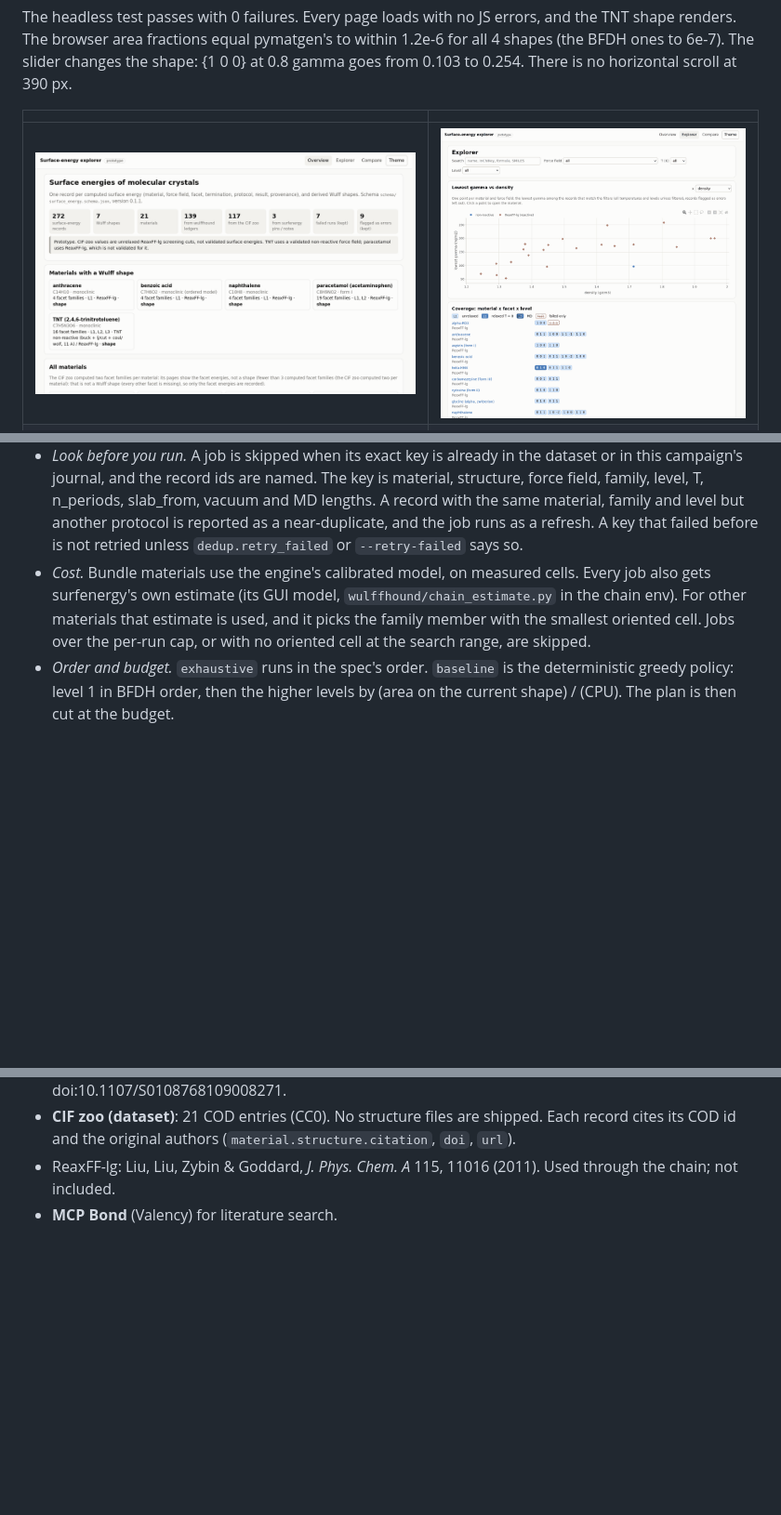
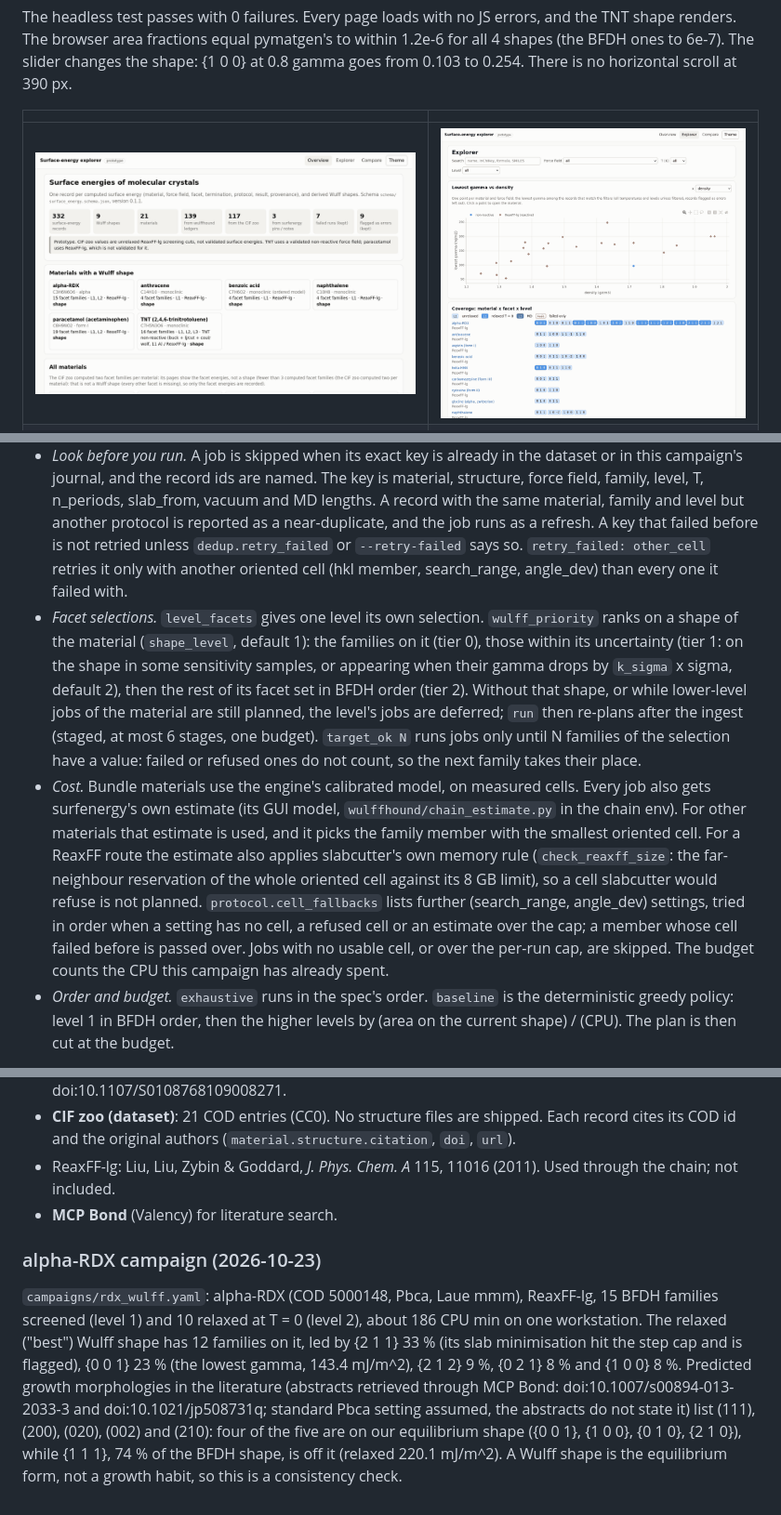
Before and after one commit to ethanholbrook/wulffhound, a Markdown page: README.md, 3 parts joined by grey strips. Shown at 93% size. Drawn GitHub-style; pictures changed too: docs/dashboard/explorer.png, docs/dashboard/overview.png; blank space fills up the shorter version.

```diff
--- a/README.md
+++ b/README.md
@@ -309,11 +310,23 @@ executor: {backend: local, workers: 2}               # local | nanohub | aura; w
   journal, and the record ids are named. The key is material, structure, force field, family, level, T,
   n_periods, slab_from, vacuum and MD lengths. A record with the same material, family and level but another
   protocol is reported as a near-duplicate, and the job runs as a refresh. A key that failed before is not
-  retried unless `dedup.retry_failed` or `--retry-failed` says so.
+  retried unless `dedup.retry_failed` or `--retry-failed` says so. `retry_failed: other_cell` retries it only with
+  another oriented cell (hkl member, search_range, angle_dev) than every one it failed with.
+- *Facet selections.* `level_facets` gives one level its own selection. `wulff_priority` ranks on a shape of the
+  material (`shape_level`, default 1): the families on it (tier 0), those within its uncertainty (tier 1: on the
+  shape in some sensitivity samples, or appearing when their gamma drops by `k_sigma` x sigma, default 2), then
+  the rest of its facet set in BFDH order (tier 2). Without that shape, or while lower-level jobs of the material
+  are still planned, the level's jobs are deferred; `run` then re-plans after the ingest (staged, at most 6
+  stages, one budget). `target_ok N` runs jobs only until N families of the selection have a value: failed or
+  refused ones do not count, so the next family takes their place.
 - *Cost.* Bundle materials use the engine's calibrated model, on measured cells. Every job also gets surfenergy's
   own estimate (its GUI model, `wulffhound/chain_estimate.py` in the chain env). For other materials that estimate
-  is used, and it picks the family member with the smallest oriented cell. Jobs over the per-run cap, or with no
-  oriented cell at the search range, are skipped.
+  is used, and it picks the family member with the smallest oriented cell. For a ReaxFF route the estimate also
+  applies slabcutter's own memory rule (`check_reaxff_size`: the far-neighbour reservation of the whole oriented
+  cell against its 8 GB limit), so a cell slabcutter would refuse is not planned. `protocol.cell_fallbacks` lists
+  further (search_range, angle_dev) settings, tried in order when a setting has no cell, a refused cell or an
+  estimate over the cap; a member whose cell failed before is passed over. Jobs with no usable cell, or over the
+  per-run cap, are skipped. The budget counts the CPU this campaign has already spent.
 - *Order and budget.* `exhaustive` runs in the spec's order. `baseline` is the deterministic greedy policy: level 1
   in BFDH order, then the higher levels by (area on the current shape) / (CPU). The plan is then cut at the budget.
 
@@ -449,3 +465,14 @@ wulffhound is MIT-licensed (see `LICENSE`).
 - ReaxFF-lg: Liu, Liu, Zybin & Goddard, *J. Phys. Chem. A* 115, 11016 (2011). Used through the chain; not
   included.
 - **MCP Bond** (Valency) for literature search.
+
+### alpha-RDX campaign (2026-10-23)
+
+`campaigns/rdx_wulff.yaml`: alpha-RDX (COD 5000148, Pbca, Laue mmm), ReaxFF-lg, 15 BFDH families screened (level 1)
+and 10 relaxed at T = 0 (level 2), about 186 CPU min on one workstation. The relaxed ("best") Wulff shape has 12
+families on it, led by {2 1 1} 33 % (its slab minimisation hit the step cap and is flagged), {0 0 1} 23 % (the lowest
+gamma, 143.4 mJ/m^2), {2 1 2} 9 %, {0 2 1} 8 % and {1 0 0} 8 %. Predicted growth morphologies in the literature
+(abstracts retrieved through MCP Bond: doi:10.1007/s00894-013-2033-3 and doi:10.1021/jp508731q; standard Pbca setting
+assumed, the abstracts do not state it) list (111), (200), (020), (002) and (210): four of the five are on our
+equilibrium shape ({0 0 1}, {1 0 0}, {0 1 0}, {2 1 0}), while {1 1 1}, 74 % of the BFDH shape, is off it (relaxed
+220.1 mJ/m^2). A Wulff shape is the equilibrium form, not a growth habit, so this is a consistency check.
```
Also changed, not shown: other parts of README.md (+8 -4 lines), docs/dashboard/rdx_material.png (added), 16 other files.
